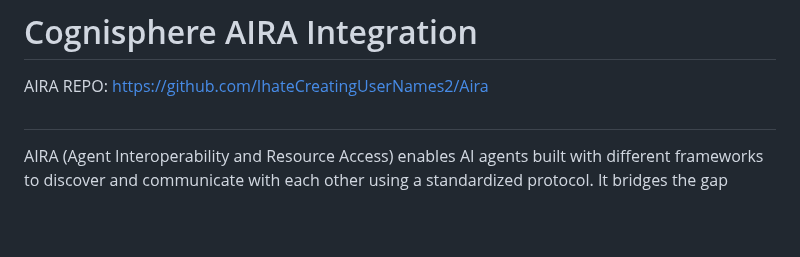
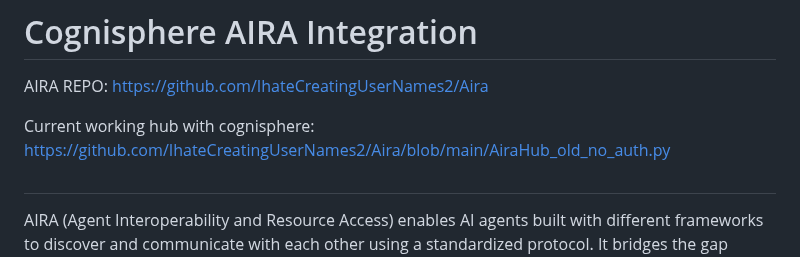
Before and after one commit to IhateCreatingUserNames2/Cognisphere, a Markdown page: Aira/Readme.md, the part around the change. Drawn GitHub-style; blank space fills up the shorter version.

```diff
--- a/Aira/Readme.md
+++ b/Aira/Readme.md
@@ -1,6 +1,9 @@
 # Cognisphere AIRA Integration
 
 AIRA REPO: https://github.com/IhateCreatingUserNames2/Aira
+
+Current working hub with cognisphere:
+https://github.com/IhateCreatingUserNames2/Aira/blob/main/AiraHub_old_no_auth.py
 #
 AIRA (Agent Interoperability and Resource Access) enables AI agents built with different frameworks to discover and communicate with each other using a standardized protocol. It bridges the gap between the Agent-to-Agent (A2A) protocol and the Model Context Protocol (MCP) to create a unified ecosystem where AI tools and resources can be shared across different agent implementations.
 ![image](https://github.com/user-attachments/assets/afe4f278-968a-41b2-8a93-a6893b816465)
```
